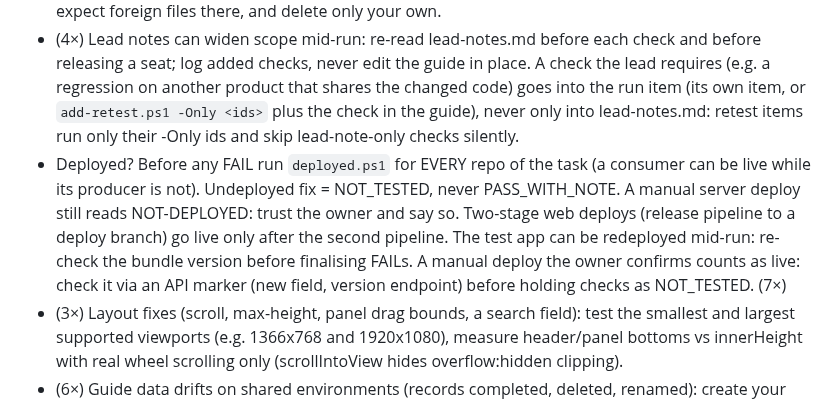
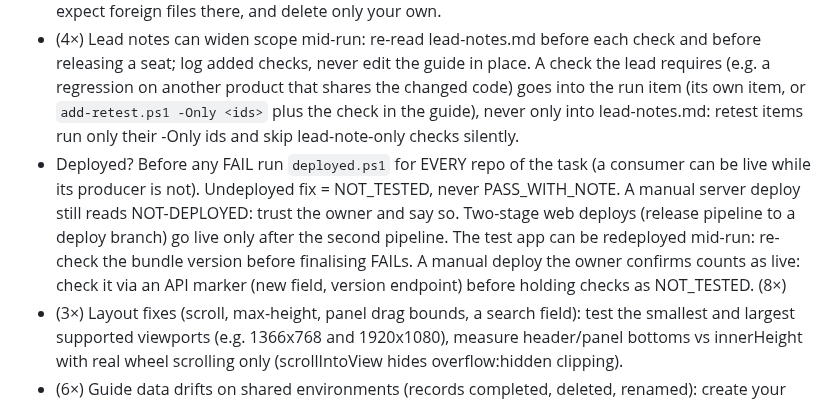
Before and after one commit to prskid1000/claude-crew, a Markdown page: skills/qa-kit/LESSONS.md, the part around one of its changes. Drawn GitHub-style.

```diff
--- a/skills/qa-kit/LESSONS.md
+++ b/skills/qa-kit/LESSONS.md
@@ -13,7 +13,7 @@ steps) — never passwords; those live only in `targets.local.json`.
 - (2×) finalize reports closed False when the item (or a sibling item of the same task) has a NOT_TESTED check, a FAIL without a bug task, a PENDING check, or a sibling item not finalized yet (finalize.json keptOpen / waitingFor says which); FAILs with a bug task close the task (the failed part moves to the bug). The subtask stays open by design until those clear. Say so in the run report (open by design, not a stuck close); do not re-close it by hand.
 - (3×) Lanes that share one admin user share the assistant chat list: give each lane its own session key, expect foreign files there, and delete only your own.
 - (4×) Lead notes can widen scope mid-run: re-read lead-notes.md before each check and before releasing a seat; log added checks, never edit the guide in place. A check the lead requires (e.g. a regression on another product that shares the changed code) goes into the run item (its own item, or `add-retest.ps1 -Only <ids>` plus the check in the guide), never only into lead-notes.md: retest items run only their -Only ids and skip lead-note-only checks silently.
-- Deployed? Before any FAIL run `deployed.ps1` for EVERY repo of the task (a consumer can be live while its producer is not). Undeployed fix = NOT_TESTED, never PASS_WITH_NOTE. A manual server deploy still reads NOT-DEPLOYED: trust the owner and say so. Two-stage web deploys (release pipeline to a deploy branch) go live only after the second pipeline. The test app can be redeployed mid-run: re-check the bundle version before finalising FAILs. A manual deploy the owner confirms counts as live: check it via an API marker (new field, version endpoint) before holding checks as NOT_TESTED. (7×)
+- Deployed? Before any FAIL run `deployed.ps1` for EVERY repo of the task (a consumer can be live while its producer is not). Undeployed fix = NOT_TESTED, never PASS_WITH_NOTE. A manual server deploy still reads NOT-DEPLOYED: trust the owner and say so. Two-stage web deploys (release pipeline to a deploy branch) go live only after the second pipeline. The test app can be redeployed mid-run: re-check the bundle version before finalising FAILs. A manual deploy the owner confirms counts as live: check it via an API marker (new field, version endpoint) before holding checks as NOT_TESTED. (8×)
 - (3×) Layout fixes (scroll, max-height, panel drag bounds, a search field): test the smallest and largest supported viewports (e.g. 1366x768 and 1920x1080), measure header/panel bottoms vs innerHeight with real wheel scrolling only (scrollIntoView hides overflow:hidden clipping).
 - (6×) Guide data drifts on shared environments (records completed, deleted, renamed): create your own data through the API and record it. Guides go stale when later work changes a screen: test the same intent on the current screen and say so (PASS_WITH_NOTE), not FAIL. When the guide's Expected disagrees with the screen on a design detail (button layout, breakdown per period), read the MR/code first and quote both readings; if the code does not settle it, ask the lead before the run closes (SKILL step 5 (c)); never close a check as 'possible guide mismatch, owner to decide'.
 - (2×) Parallel items toggling a shared tenant setting cause transient 403s elsewhere: serialise those checks or record the setting state. Per-user preference checks use a secondary test user; keep one tenant/account with the feature OFF for "nothing else changed" (R) checks and never change it.
```
Also changed, not shown: other parts of skills/qa-kit/LESSONS.md (+2 -2 lines), skills/dev-kit/LESSONS.md (+3 -3 lines).
